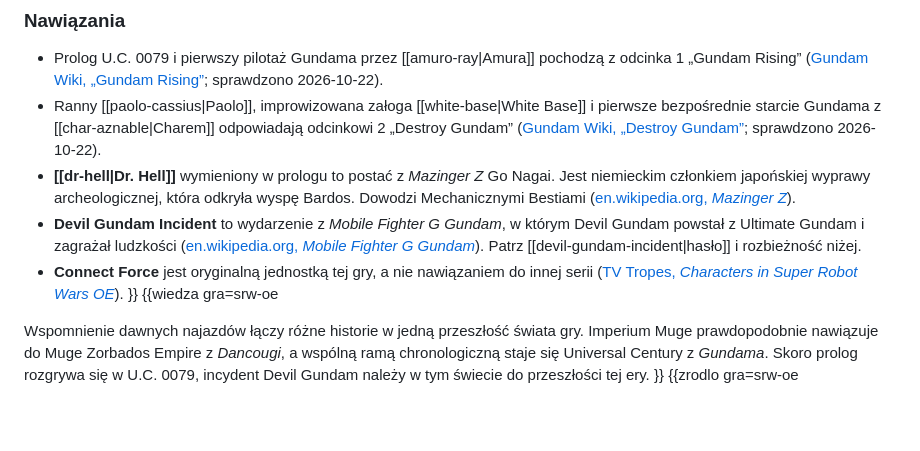
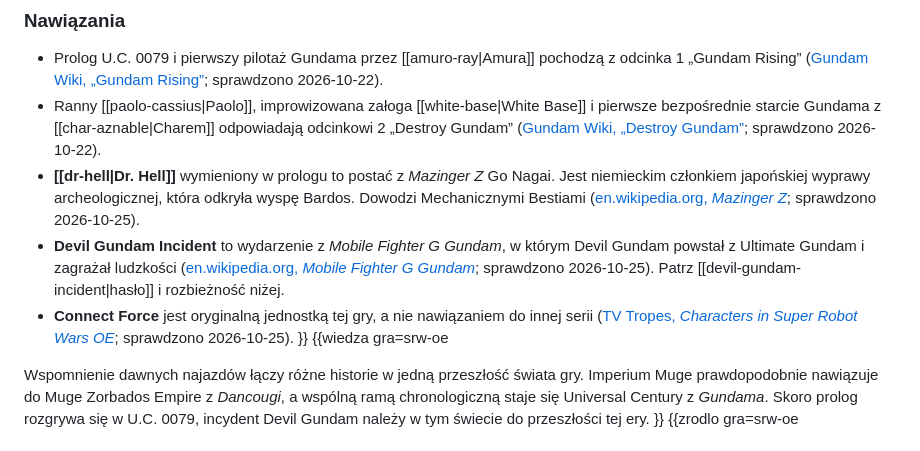
Before and after one commit to szybkoiwyraznie-rgb/srw, a Markdown page: content/epizody/srw-oe-ep0.md, the part around one of its changes. Rendered like a GitHub page; blank space fills up the shorter version.

Commit message:
Epizod 0: daty sprawdzenia w czterech cytowaniach źródłowych (ADR 0009)
Blok nawiązań prologu miał trzy adresy bez znacznika „sprawdzono”:
Mazinger Z (Dr. Hell jako niemiecki członek japońskiej wyprawy,
wyspa Bardos, Mechaniczne Bestie), Mobile Fighter G Gundam
(powstanie Devil Gundama z Ultimate Gundama) oraz TV Tropes
(Connect Force jako jednostka oryginalna dla OE). Wszystkie trzy
strony pobrano i porównano z treścią 2026-10-25; datę dostało też
ponownie sprawdzone zestawienie osi Future Century z Universal
Century. Blok wiedzy o Imperium Muge pozostaje bez zmian —
brak źródła potwierdzającego to nawiązanie wprost.

Co-authored-by: arena-agent <297053741+arena-agent@users.noreply.github.com>

```diff
--- a/content/epizody/srw-oe-ep0.md
+++ b/content/epizody/srw-oe-ep0.md
@@ -62,12 +62,12 @@ Druga scena zmienia ton: szkolenie ustępuje miejsca wojnie, a neutralna organiz
 - Ranny [[paolo-cassius|Paolo]], improwizowana załoga [[white-base|White Base]] i pierwsze bezpośrednie starcie Gundama z [[char-aznable|Charem]] odpowiadają odcinkowi 2 „Destroy Gundam” ([Gundam Wiki, „Destroy Gundam”](https://gundam.fandom.com/wiki/Destroy_Gundam); sprawdzono 2026-10-22).
 - **[[dr-hell|Dr. Hell]]** wymieniony w prologu to postać z *Mazinger Z* Go Nagai. Jest niemieckim członkiem japońskiej
   wyprawy archeologicznej, która odkryła wyspę Bardos. Dowodzi Mechanicznymi Bestiami
-  ([en.wikipedia.org, *Mazinger Z*](https://en.wikipedia.org/wiki/Mazinger_Z)).
+  ([en.wikipedia.org, *Mazinger Z*](https://en.wikipedia.org/wiki/Mazinger_Z); sprawdzono 2026-10-25).
 - **Devil Gundam Incident** to wydarzenie z *Mobile Fighter G Gundam*, w którym Devil Gundam powstał z Ultimate
-  Gundam i zagrażał ludzkości ([en.wikipedia.org, *Mobile Fighter G Gundam*](https://en.wikipedia.org/wiki/Mobile_Fighter_G_Gundam)).
+  Gundam i zagrażał ludzkości ([en.wikipedia.org, *Mobile Fighter G Gundam*](https://en.wikipedia.org/wiki/Mobile_Fighter_G_Gundam); sprawdzono 2026-10-25).
   Patrz [[devil-gundam-incident|hasło]] i rozbieżność niżej.
 - **Connect Force** jest oryginalną jednostką tej gry, a nie nawiązaniem do innej serii
-  ([TV Tropes, *Characters in Super Robot Wars OE*](https://tvtropes.org/pmwiki/pmwiki.php/Characters/SuperRobotWarsOE)).
+  ([TV Tropes, *Characters in Super Robot Wars OE*](https://tvtropes.org/pmwiki/pmwiki.php/Characters/SuperRobotWarsOE); sprawdzono 2026-10-25).
 }}
 {{wiedza gra=srw-oe
 
```
Also changed, not shown: other parts of content/epizody/srw-oe-ep0.md (+1 -1 lines).
